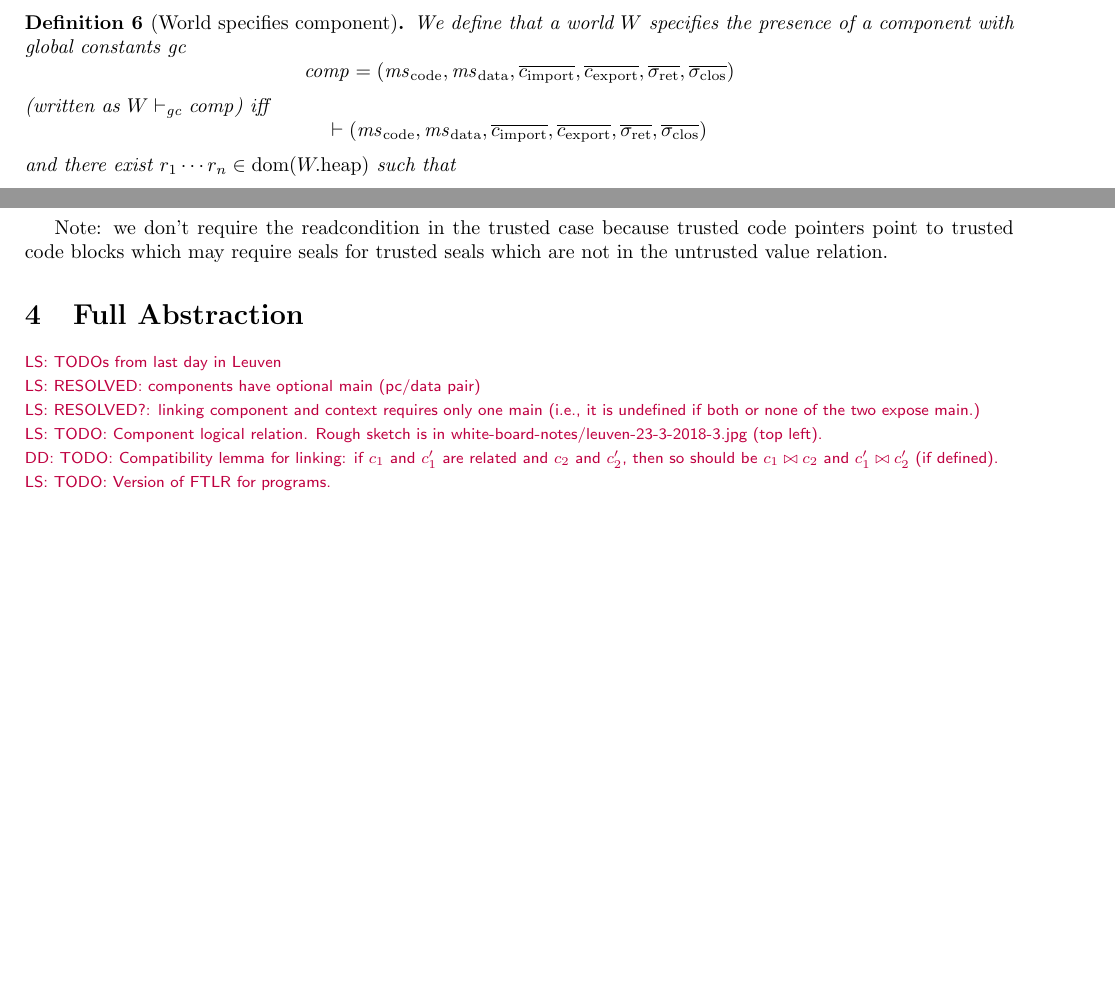
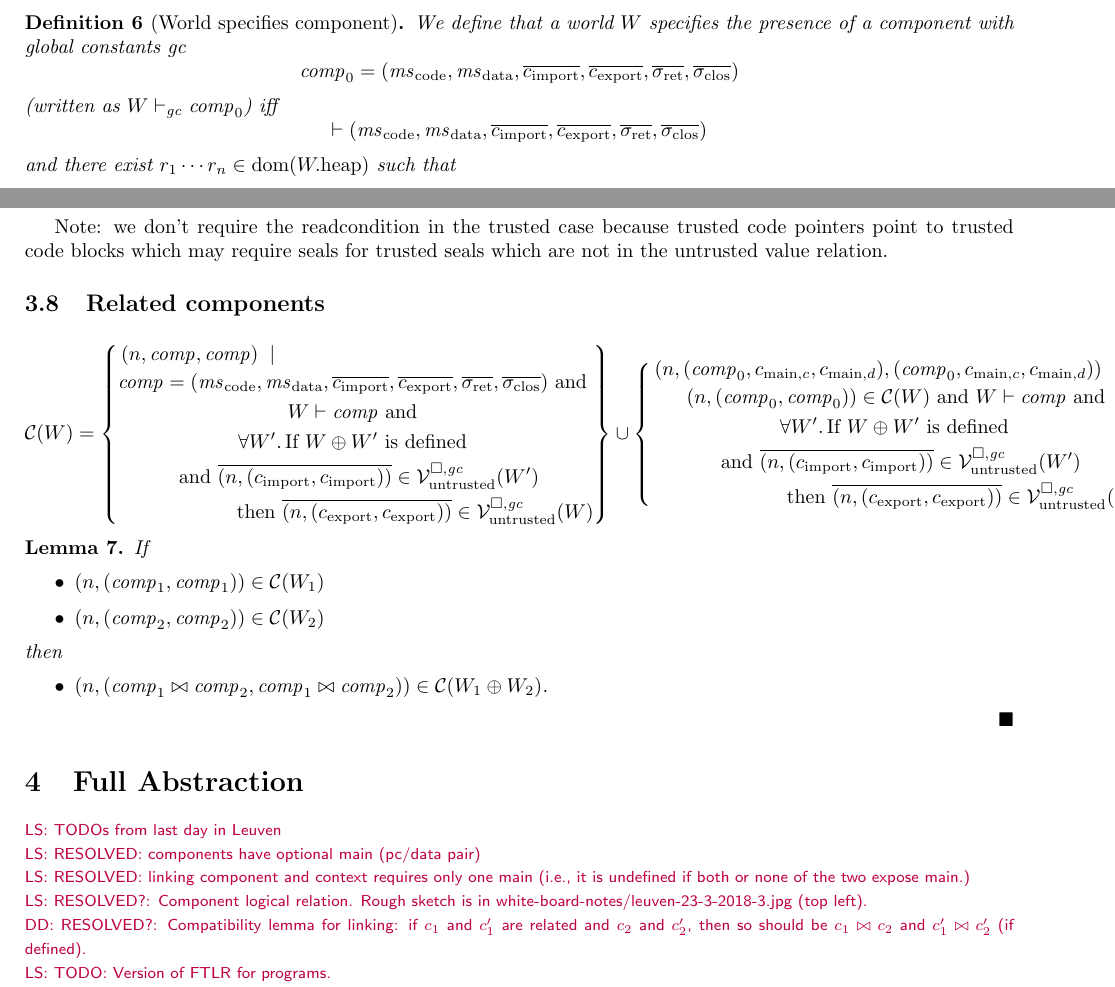
Before and after one commit to dominiquedevriese/capability-machine-reasoning-on-paper, a LaTeX document (fully-abstract-comp/technical-report.tex, which reads fully-abstract-comp/preamble.tex): two parts of pages 24 and 25 of 35, joined at a grey line, cut so that both start at the same text, the shorter picture padded with empty space. Compiled offline with pdfLaTeX.

Commit message:
Propose LR for components, compatibility lemma for linking.

```diff
--- a/fully-abstract-comp/preamble.tex
+++ b/fully-abstract-comp/preamble.tex
@@ -98,6 +98,7 @@
 
 \newcommand{\lrrs}{\typesetlr{R}}
 \newcommand{\lrm}{\typesetlr{M}}
+\newcommand{\lrcomp}{\typesetlr{C}}
 
 \newcommand{\stpair}[3][]{
 \ifthenelse{\equal{#1}{}}
--- a/fully-abstract-comp/technical-report.tex
+++ b/fully-abstract-comp/technical-report.tex
@@ -2150,9 +2150,9 @@ H^\mathrm{code,\square}_\sigma \; \sigrets \; \sigcloss \; \code \; \gc)
 \begin{definition}[World specifies component]
   We define that a world $W$ specifies the presence of a component with global constants $\gc$
   \begin{equation*}
-    \var{comp} = (\mscode,\msdata,\overline{c_{\mathrm{import}}},\overline{c_{\mathrm{export}}},\sigrets,\sigcloss)
+    \var{comp}_0 = (\mscode,\msdata,\overline{c_{\mathrm{import}}},\overline{c_{\mathrm{export}}},\sigrets,\sigcloss)
   \end{equation*}
-  (written as $W \vdash_\gc \var{comp}$)
+  (written as $W \vdash_\gc \var{comp}_0$)
   iff
   \begin{equation*}
     \vdash (\mscode,\msdata,\overline{c_{\mathrm{import}}},\overline{c_{\mathrm{export}}},\sigrets,\sigcloss)
@@ -2202,12 +2202,49 @@ H^\mathrm{code,\square}_\sigma \; \sigrets \; \sigcloss \; \code \; \gc)
 \end{theorem}
 Note: we don't require the readcondition in the trusted case because trusted code pointers point to trusted code blocks which may require seals for trusted seals which are not in the untrusted value relation.
 
+\subsection{Related components}
+\label{sec:related-components}
+
+\begin{align*}
+  \lrcomp(W) =
+  \left\{\begin{multlined}
+     \npair{\var{comp},\var{comp}} \;\mid \;\\
+      \var{comp} = (\mscode,\msdata,\overline{c_{\mathrm{import}}},\overline{c_{\mathrm{export}}},\sigrets,\sigcloss) \tand \\
+      W \vdash \var{comp} \tand\\
+      \forall W' \ldotp \text{If } W \oplus W' \text{ is defined }\\
+      \tand \overline{\npair{(c_{\mathrm{import}},c_{\mathrm{import}})}} \in \lrv(W')\\
+      \text{then } \overline{\npair{(c_{\mathrm{export}},c_{\mathrm{export}})}} \in \lrv(W)
+  \end{multlined}
+    \right\} \cup
+  \left\{\begin{multlined}
+     \npair{(\var{comp}_0,c_{\mathrm{main},c}, c_{\mathrm{main},d}),(\var{comp}_0,c_{\mathrm{main},c}, c_{\mathrm{main},d})} \;\mid \;\\
+     \npair{(\var{comp}_0,\var{comp}_0)} \in \lrcomp(W) \tand
+      W \vdash \var{comp} \tand\\
+      \forall W' \ldotp \text{If } W \oplus W' \text{ is defined }\\
+      \tand \overline{\npair{(c_{\mathrm{import}},c_{\mathrm{import}})}} \in \lrv(W')\\
+      \text{then } \overline{\npair{(c_{\mathrm{export}},c_{\mathrm{export}})}} \in \lrv(W)
+  \end{multlined}
+    \right\} \cup
+\end{align*}
+
+\begin{lemma}
+  If
+  \begin{itemize}
+  \item $\npair{(\var{comp}_1,\var{comp}_1)} \in \lrcomp(W_1)$
+  \item $\npair{(\var{comp}_2,\var{comp}_2)} \in \lrcomp(W_2)$
+  \end{itemize}
+  then
+  \begin{itemize}
+  \item $\npair{(\var{comp}_1 \bowtie \var{comp}_2,\var{comp}_1\bowtie\var{comp}_2)} \in \lrcomp(W_1\oplus W_2)$.
+  \end{itemize}
+\end{lemma}
+
 \section{Full Abstraction}
 \lau{TODOs from last day in Leuven}
 \lau{RESOLVED: components have optional main (pc/data pair)}
-\lau{RESOLVED?: linking component and context requires only one main (i.e., it is undefined if both or none of the two expose main.)}
-\lau{TODO: Component logical relation. Rough sketch is in white-board-notes/leuven-23-3-2018-3.jpg (top left).}
-\dominique{TODO: Compatibility lemma for linking: if $c_1$ and $c_1'$ are related and $c_2$ and $c_2'$, then so should be $c_1\bowtie c_2$ and $c_1' \bowtie c_2'$ (if defined).}
+\lau{RESOLVED: linking component and context requires only one main (i.e., it is undefined if both or none of the two expose main.)}
+\lau{RESOLVED?: Component logical relation. Rough sketch is in white-board-notes/leuven-23-3-2018-3.jpg (top left).}
+\dominique{RESOLVED?: Compatibility lemma for linking: if $c_1$ and $c_1'$ are related and $c_2$ and $c_2'$, then so should be $c_1\bowtie c_2$ and $c_1' \bowtie c_2'$ (if defined).}
 \lau{TODO: Version of FTLR for programs.}
 \lau{TODO: Compatibility lemma for initial executable configuration construct, i.e. a lemma that says ``if two programs are related, then their initial executable configurations will be related''.}
 \lau{TODO: A logical relation for executable configurations.}
```
